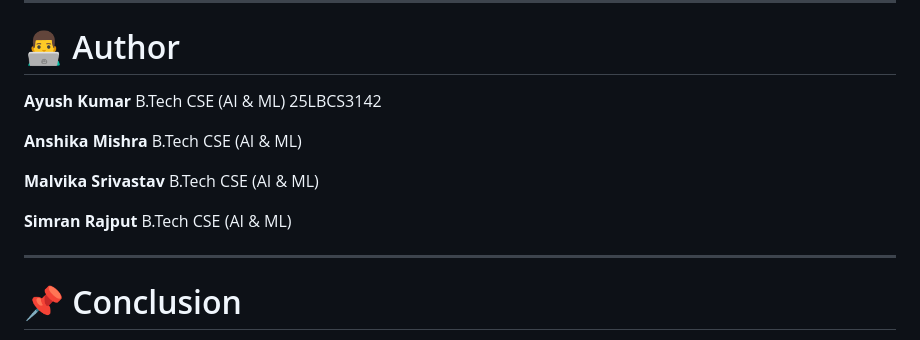
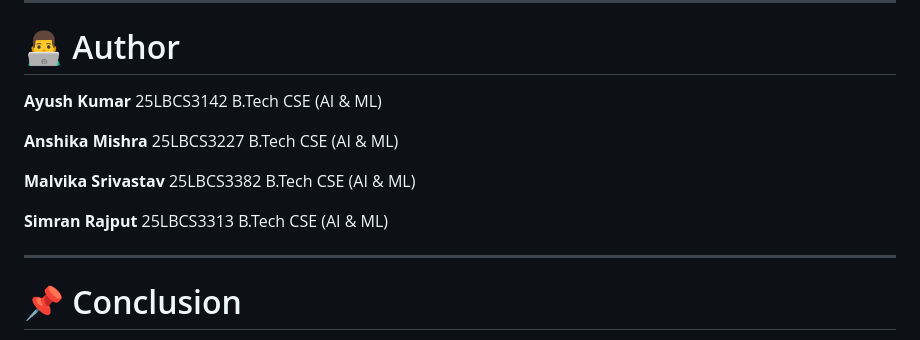
Before and after one commit to ayyush-for-you/lifecompass-pythonproject, a Markdown page: README.md, the part around the change. GitHub-like rendering.

Commit message:
Update information in README.md

```diff
--- a/README.md
+++ b/README.md
@@ -325,16 +325,16 @@ LifeCompass/
 
 # 👨‍💻 Author
 
-**Ayush Kumar**
-B.Tech CSE (AI & ML) 25LBCS3142
-
-**Anshika Mishra**
+**Ayush Kumar** 25LBCS3142
 B.Tech CSE (AI & ML)
 
-**Malvika Srivastav**
+**Anshika Mishra** 25LBCS3227
 B.Tech CSE (AI & ML)
 
-**Simran Rajput**
+**Malvika Srivastav** 25LBCS3382
+B.Tech CSE (AI & ML)
+
+**Simran Rajput** 25LBCS3313
 B.Tech CSE (AI & ML)
 
 ---
```
